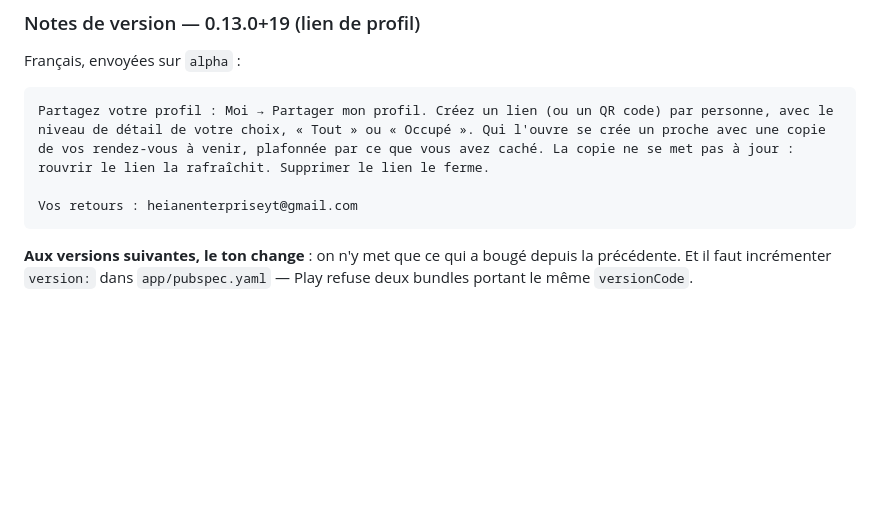
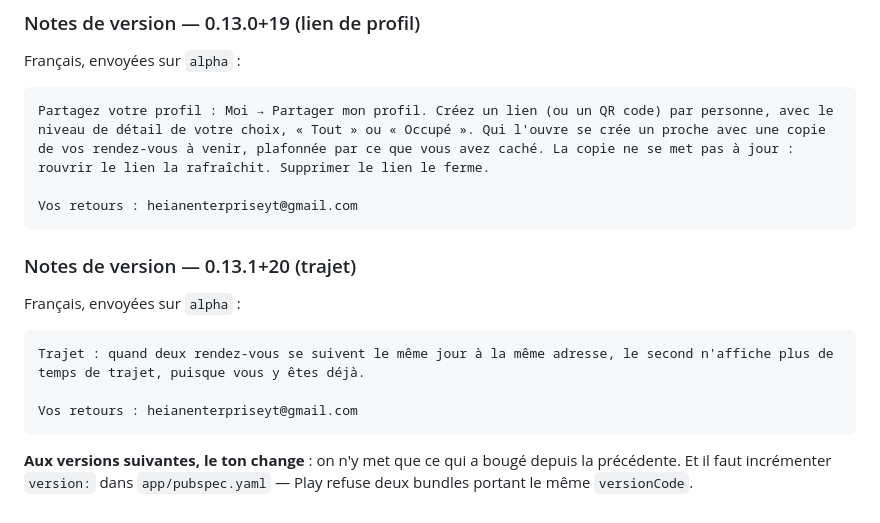
Before and after one commit to Lelio88/Agora, a Markdown page: app/store/README.md, the part around the change. Drawn GitHub-style; blank space fills up the shorter version.

Commit message:
docs(store): notes 0.13.1+20 publiée sur alpha (trajet)

````diff
--- a/app/store/README.md
+++ b/app/store/README.md
@@ -384,6 +384,16 @@ Partagez votre profil : Moi → Partager mon profil. Créez un lien (ou un QR co
 Vos retours : heianenterpriseyt@gmail.com
 ```
 
+### Notes de version — 0.13.1+20 (trajet)
+
+Français, envoyées sur `alpha` :
+
+```
+Trajet : quand deux rendez-vous se suivent le même jour à la même adresse, le second n'affiche plus de temps de trajet, puisque vous y êtes déjà.
+
+Vos retours : heianenterpriseyt@gmail.com
+```
+
 **Aux versions suivantes, le ton change** : on n'y met que ce qui a bougé
 depuis la précédente. Et il faut incrémenter `version:` dans
 `app/pubspec.yaml` — Play refuse deux bundles portant le même `versionCode`.
````
